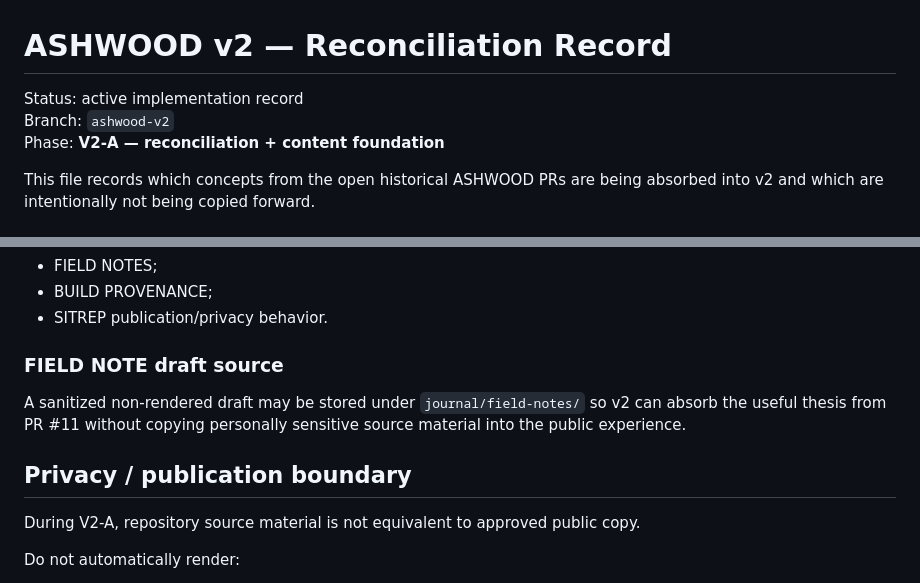
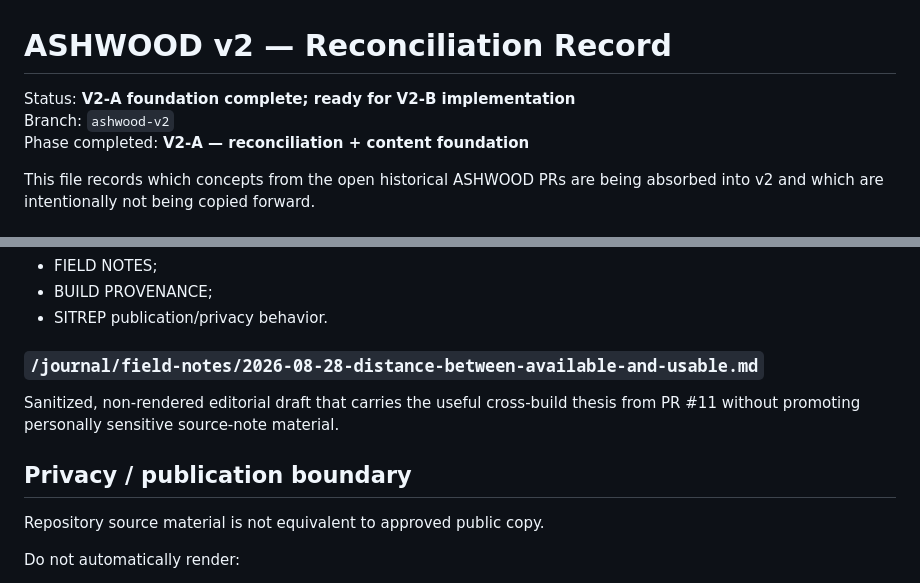
Before and after one commit to tk-ap/ashwood-web, a Markdown page: docs/ASHWOOD_V2_RECONCILIATION.md, 2 parts joined by grey strips. Drawn GitHub-style.

```diff
--- a/docs/ASHWOOD_V2_RECONCILIATION.md
+++ b/docs/ASHWOOD_V2_RECONCILIATION.md
@@ -1,8 +1,8 @@
 # ASHWOOD v2 — Reconciliation Record
 
-Status: active implementation record
+Status: **V2-A foundation complete; ready for V2-B implementation**
 Branch: `ashwood-v2`
-Phase: **V2-A — reconciliation + content foundation**
+Phase completed: **V2-A — reconciliation + content foundation**
 
 This file records which concepts from the open historical ASHWOOD PRs are being absorbed into v2 and which are intentionally not being copied forward.
 
@@ -128,13 +128,13 @@ Machine-readable rules for:
 - BUILD PROVENANCE;
 - SITREP publication/privacy behavior.
 
-### FIELD NOTE draft source
+### `/journal/field-notes/2026-08-28-distance-between-available-and-usable.md`
 
-A sanitized non-rendered draft may be stored under `journal/field-notes/` so v2 can absorb the useful thesis from PR #11 without copying personally sensitive source material into the public experience.
+Sanitized, non-rendered editorial draft that carries the useful cross-build thesis from PR #11 without promoting personally sensitive source-note material.
 
 ## Privacy / publication boundary
 
-During V2-A, repository source material is not equivalent to approved public copy.
+Repository source material is not equivalent to approved public copy.
 
 Do not automatically render:
 
```
Also changed, not shown: other parts of docs/ASHWOOD_V2_RECONCILIATION.md (+28 -7 lines).
